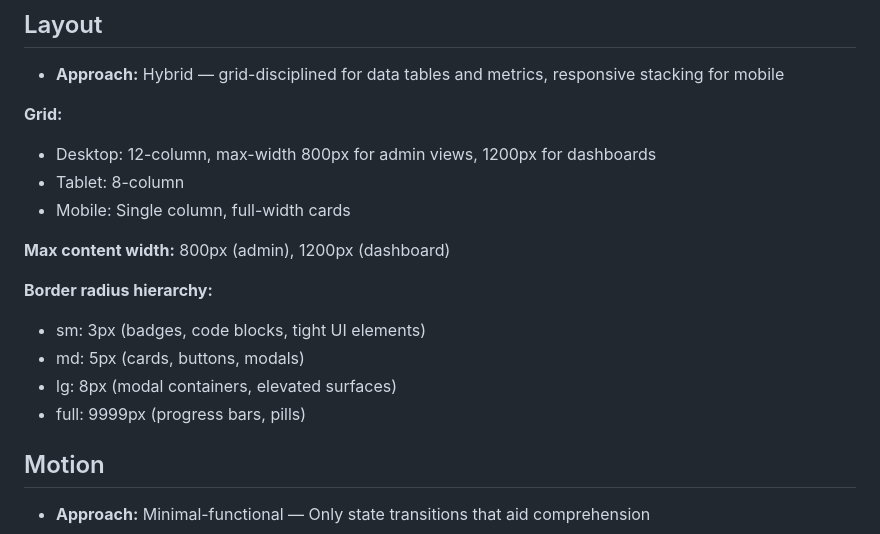
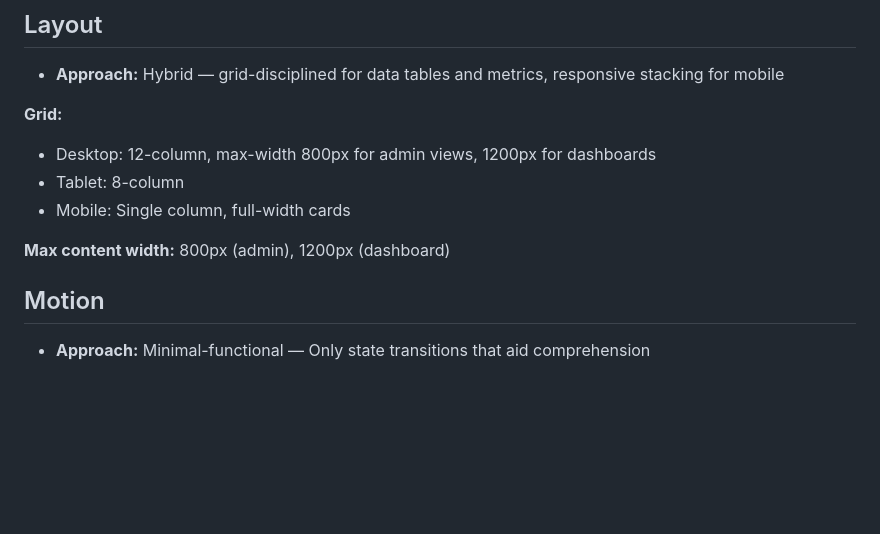
Before and after one commit to rot13maxi/llm_proxy, a Markdown page: DESIGN.md, the part around one of its changes. Rendered like a GitHub page; blank space fills up the shorter version.

```diff
--- a/DESIGN.md
+++ b/DESIGN.md
@@ -77,12 +96,6 @@
 
 **Max content width:** 800px (admin), 1200px (dashboard)
 
-**Border radius hierarchy:**
-- sm: 3px (badges, code blocks, tight UI elements)
-- md: 5px (cards, buttons, modals)
-- lg: 8px (modal containers, elevated surfaces)
-- full: 9999px (progress bars, pills)
-
 ## Motion
 - **Approach:** Minimal-functional — Only state transitions that aid comprehension
 
```
Also changed, not shown: other parts of DESIGN.md (+82 -60 lines).
